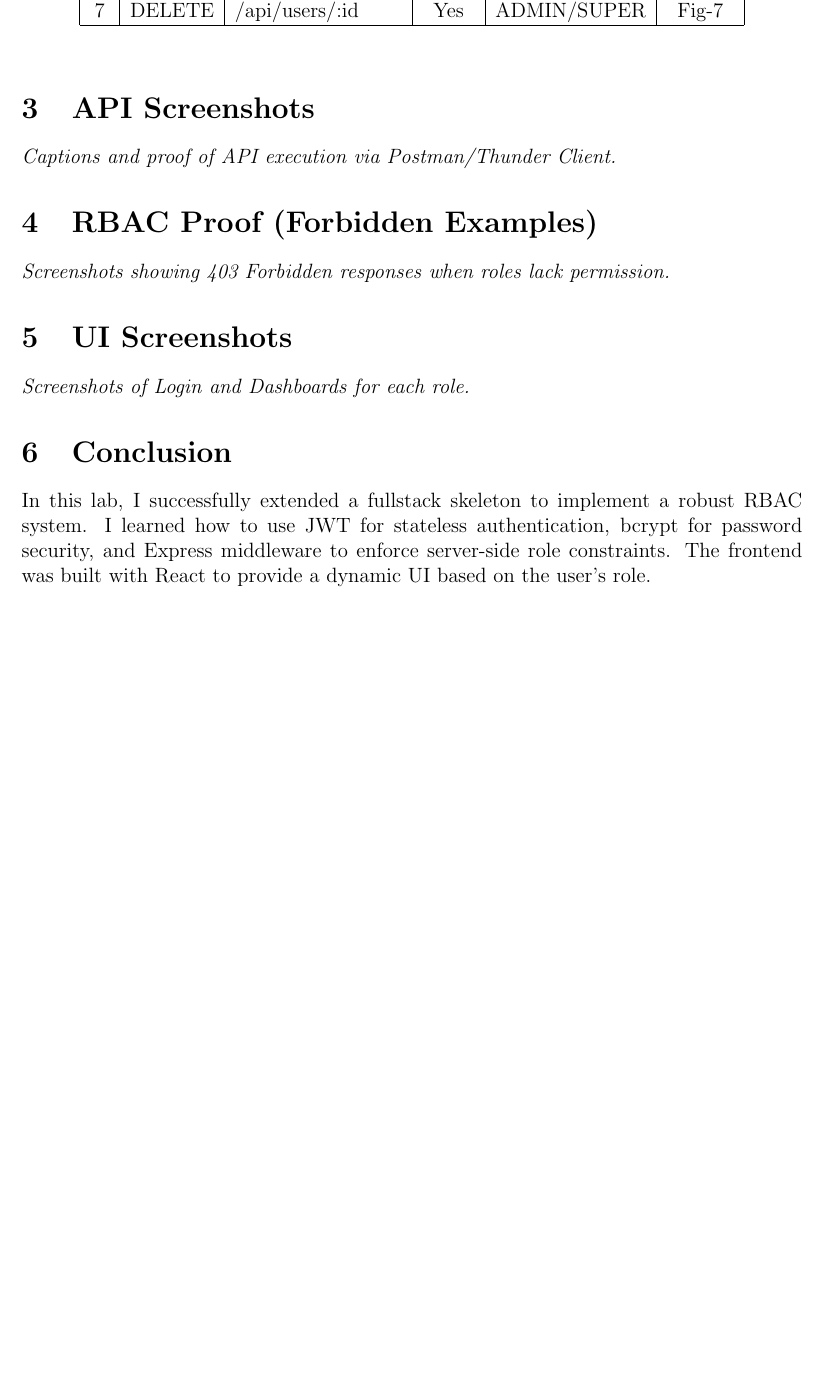
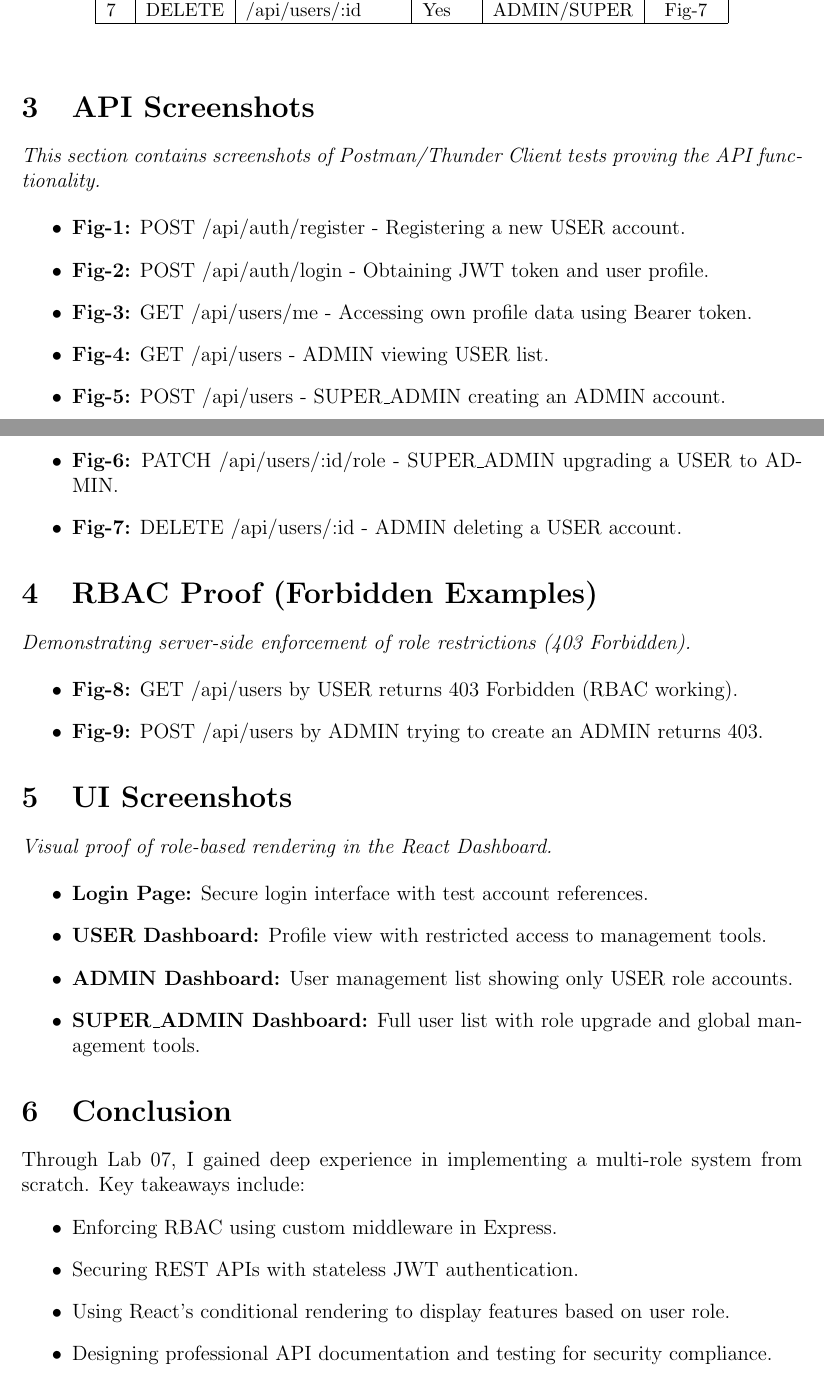
Before and after one commit to Roshians/Web-Tech-Lab-06, a LaTeX document (report.tex): part of page 2 of 2 before the commit and two parts of pages 2 and 3 of 3 after it, the two joined at a grey line, cut so that both start at the same text, the shorter picture padded with empty space. Compiled offline with pdfLaTeX.

Commit message:
Update report.tex to match guide requirements (RBAC table, API documentation, Fig-ID references)

```diff
--- a/report.tex
+++ b/report.tex
@@ -5,6 +5,7 @@
 \usepackage{hyperref}
 \usepackage{listings}
 \usepackage{color}
+\usepackage{array}
 
 \geometry{a4paper, margin=1in}
 
@@ -59,22 +72,43 @@ This lab implements a Fullstack Role-Based Access Control (RBAC) system using No
 \end{table}
 
 \section{API Screenshots}
-\textit{Captions and proof of API execution via Postman/Thunder Client.}
+\textit{This section contains screenshots of Postman/Thunder Client tests proving the API functionality.}
 
-% Example inclusion:
-% \begin{figure}[h!]
-% \centering
-% \includegraphics[width=0.8\textwidth]{fig-1.png}
-% \caption{Fig-1: POST /api/auth/register - Successfully creating a new USER.}
-% \end{figure}
+\begin{itemize}
+    \item \textbf{Fig-1:} POST /api/auth/register - Registering a new USER account.
+    \item \textbf{Fig-2:} POST /api/auth/login - Obtaining JWT token and user profile.
+    \item \textbf{Fig-3:} GET /api/users/me - Accessing own profile data using Bearer token.
+    \item \textbf{Fig-4:} GET /api/users - ADMIN viewing USER list.
+    \item \textbf{Fig-5:} POST /api/users - SUPER\_ADMIN creating an ADMIN account.
+    \item \textbf{Fig-6:} PATCH /api/users/:id/role - SUPER\_ADMIN upgrading a USER to ADMIN.
+    \item \textbf{Fig-7:} DELETE /api/users/:id - ADMIN deleting a USER account.
+\end{itemize}
 
 \section{RBAC Proof (Forbidden Examples)}
-\textit{Screenshots showing 403 Forbidden responses when roles lack permission.}
+\textit{Demonstrating server-side enforcement of role restrictions (403 Forbidden).}
+
+\begin{itemize}
+    \item \textbf{Fig-8:} GET /api/users by USER returns 403 Forbidden (RBAC working).
+    \item \textbf{Fig-9:} POST /api/users by ADMIN trying to create an ADMIN returns 403.
+\end{itemize}
 
 \section{UI Screenshots}
-\textit{Screenshots of Login and Dashboards for each role.}
+\textit{Visual proof of role-based rendering in the React Dashboard.}
+
+\begin{itemize}
+    \item \textbf{Login Page:} Secure login interface with test account references.
+    \item \textbf{USER Dashboard:} Profile view with restricted access to management tools.
+    \item \textbf{ADMIN Dashboard:} User management list showing only USER role accounts.
+    \item \textbf{SUPER\_ADMIN Dashboard:} Full user list with role upgrade and global management tools.
+\end{itemize}
 
 \section{Conclusion}
-In this lab, I successfully extended a fullstack skeleton to implement a robust RBAC system. I learned how to use JWT for stateless authentication, bcrypt for password security, and Express middleware to enforce server-side role constraints. The frontend was built with React to provide a dynamic UI based on the user's role.
+Through Lab 07, I gained deep experience in implementing a multi-role system from scratch. Key takeaways include:
+\begin{itemize}
+    \item Enforcing RBAC using custom middleware in Express.
+    \item Securing REST APIs with stateless JWT authentication.
+    \item Using React's conditional rendering to display features based on user role.
+    \item Designing professional API documentation and testing for security compliance.
+\end{itemize}
 
 \end{document}
```
Also changed, not shown: report.tex (28 more changed lines).
